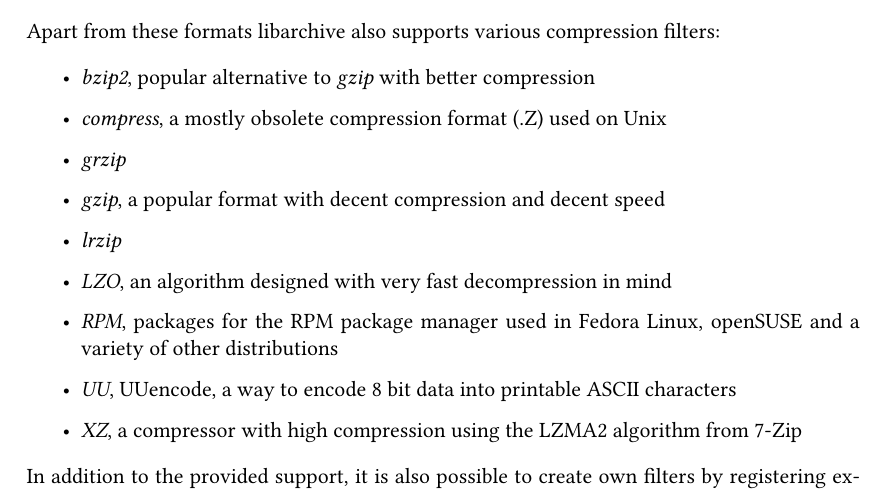
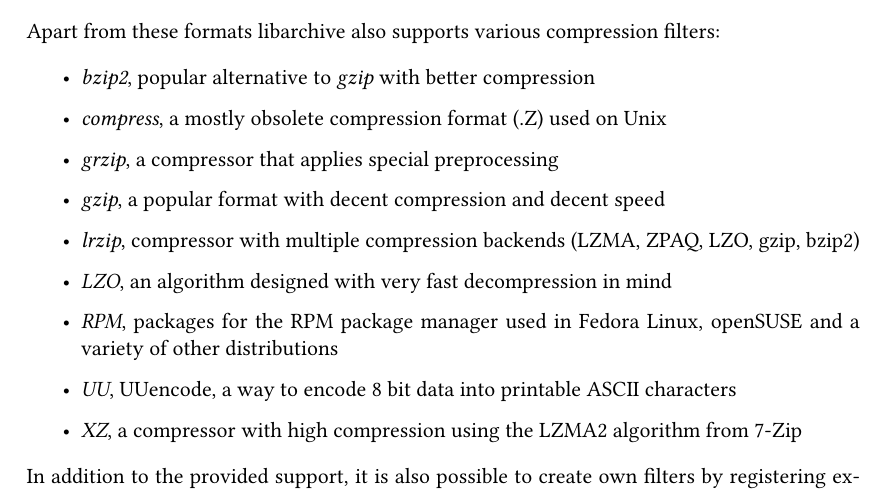
Before and after one commit to Leonidas-from-XIV/tum-bachelor, a LaTeX thesis (bachelor.tex): part of page 15 of 17, cut so that both start at the same text. Compiled offline with XeLaTeX; a missing font is replaced by an installed copy or a similar font.

Commit message:
Added descriptions of lrzip and grzip

```diff
--- a/bachelor.tex
+++ b/bachelor.tex
@@ -521,9 +521,10 @@
   \item \emph{bzip2}, popular alternative to \emph{gzip} with better compression
   \item \emph{compress}, a mostly obsolete compression format (\inline{.Z})
     used on Unix
-  \item \emph{grzip}
+  \item \emph{grzip}, a compressor that applies special preprocessing
   \item \emph{gzip}, a popular format with decent compression and decent speed
-  \item \emph{lrzip}
+  \item \emph{lrzip}, compressor with multiple compression backends (LZMA, ZPAQ,
+    LZO, gzip, bzip2)
   \item \emph{LZO}, an algorithm designed with very fast decompression in mind
   \item \emph{RPM}, packages for the RPM package manager used in Fedora Linux,
     openSUSE and a variety of other distributions
```
